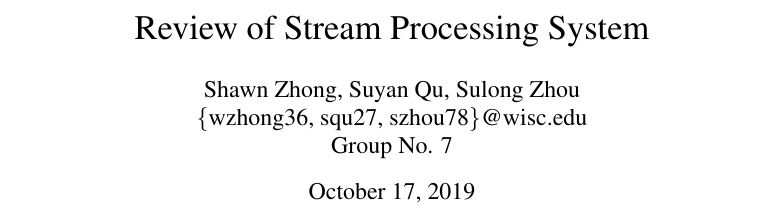
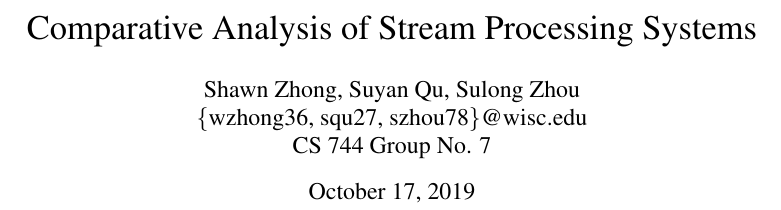
Before and after one commit to ShawnZhong/CS744-Course-Project, a LaTeX document (paper.tex): part of page 1 of 4, cut so that both start at the same text. Compiled offline with pdfLaTeX.

Commit message:
Updates from Overleaf

```diff
--- a/paper.tex
+++ b/paper.tex
@@ -10,13 +10,15 @@
 \setlength{\headheight}{0.0in}
 \setlength{\headsep}{0.0in}
 
+% https://arxiv.org/pdf/1709.01363.pdf
+
 \begin{document}
 
-\title{ Review of Stream Processing System }
+\title{ Comparative Analysis of Stream Processing Systems }
 \author{
     Shawn Zhong, Suyan Qu, Sulong Zhou \\
     \{wzhong36, squ27, szhou78\}@wisc.edu\\
-    Group No. 7
+    CS 744 Group No. 7
 }
 \date{October 17, 2019}
 
```
Also changed, not shown: paper.tex (2 more changed lines).
